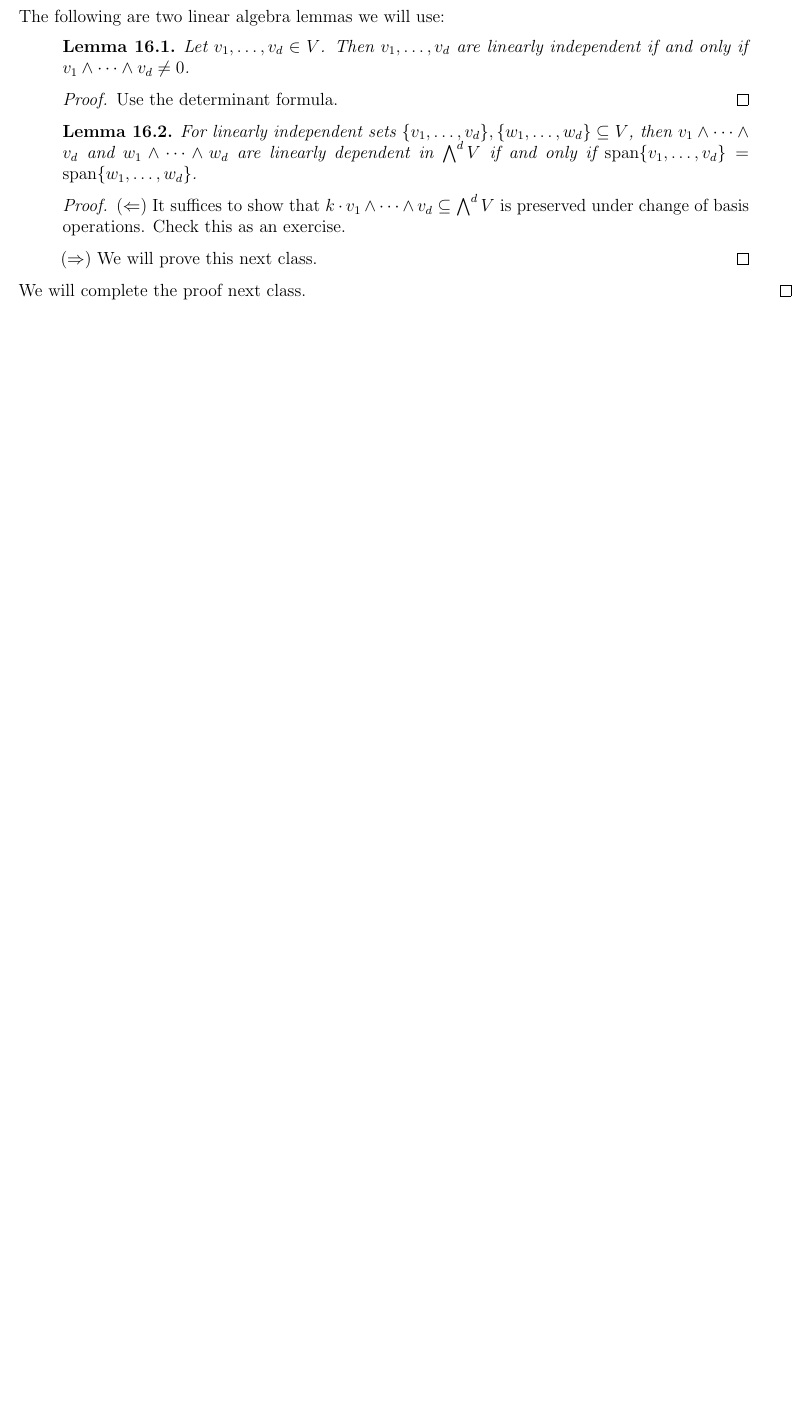
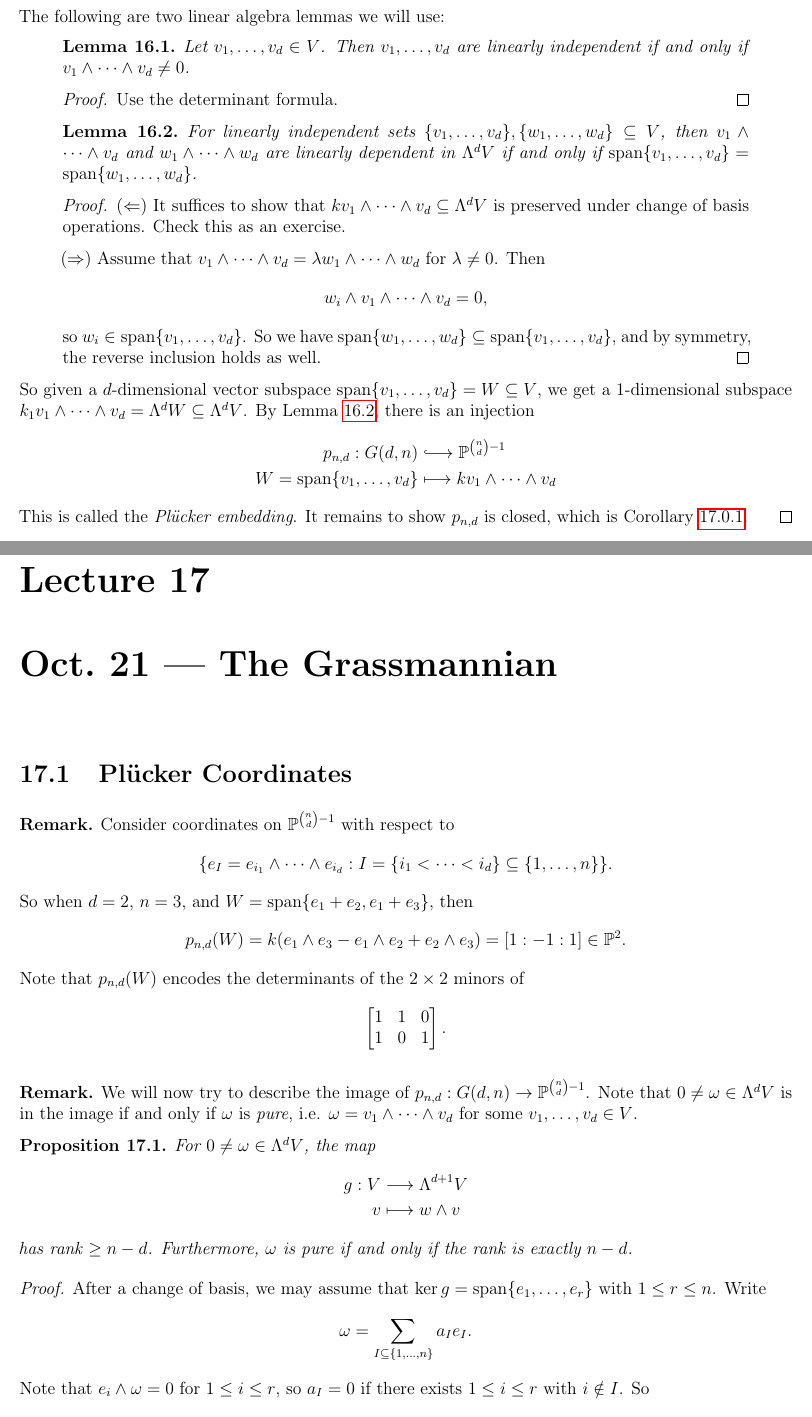
Before and after one commit to yqiang7/gt-math6421-notes, a LaTeX thesis (master.tex, which reads lectures/lecture16.tex, lectures/lecture17.tex): part of page 54 of 54 before the commit and two parts of pages 54 and 55 of 57 after it, the two joined at a grey line, cut so that both start at the same text, the shorter picture padded with empty space. The pictures show the PDF file master.pdf that the author committed with the source.

Commit message:
added lecture 17

```diff
--- a/lectures/lecture16.tex
+++ b/lectures/lecture16.tex
@@ -322,25 +322,53 @@
       Use the determinant formula.
     \end{proof}
 
-    \begin{lemma}
+    \begin{lemma}\label{lem:span-wedge}
       For linearly independent
       sets $\{v_1, \dots, v_d\}, \{w_1, \dots, w_d\} \subseteq V$,
       then $v_1 \wedge \cdots \wedge v_d$
       and $w_1 \wedge \cdots \wedge w_d$
       are linearly dependent in
-      $\bigwedge^d V$ if and only if
+      $\Lambda^d V$ if and only if
       $\Span\{v_1, \dots, v_d\} = \Span\{w_1, \dots, w_d\}$.
     \end{lemma}
 
     \begin{proof}
       $(\Leftarrow)$ It suffices to show
-      that $k \cdot v_1 \wedge \cdots \wedge v_d \subseteq \bigwedge^d V$
+      that $k v_1 \wedge \cdots \wedge v_d \subseteq \Lambda^d V$
       is preserved under change of basis operations.
       Check this as an exercise.
 
       $(\Rightarrow)$
-      We will prove this next class.
+      Assume that
+      $v_1 \wedge \cdots \wedge v_d = \lambda w_1 \wedge \cdots \wedge w_d$
+      for $\lambda \ne 0$.
+      Then
+      \[
+        w_i \wedge v_1 \wedge \cdots \wedge v_d = 0,
+      \]
+      so $w_i \in \Span\{v_1, \dots, v_d\}$.
+      So we have
+      $\Span\{w_1, \dots, w_d\} \subseteq
+      \Span\{v_1, \dots, v_d\}$,
+      and by symmetry, the reverse inclusion
+      holds as well.
     \end{proof}
   \end{quote}
-  We will complete the proof next class.
+  So given a $d$-dimensional vector subspace
+  $\Span\{v_1, \dots, v_d\} = W \subseteq V$,
+  we get a $1$-dimensional subspace
+  $k_1 v_1 \wedge \cdots \wedge v_d = \Lambda^d W \subseteq \Lambda^d V$.
+  By Lemma \ref{lem:span-wedge}, there is
+  an injection
+  \begin{align*}
+    p_{n, d} : G(d, n)
+    &\lhook\joinrel\longrightarrow \PP^{\binom{n}{d} - 1} \\
+    W = \Span\{v_1, \dots, v_d\}
+    &\longmapsto
+    k v_1 \wedge \cdots \wedge v_d
+  \end{align*}
+  This is called the \emph{Pl\"ucker embedding}.
+  It remains to show $p_{n, d}$
+  is closed, which is Corollary
+  \ref{cor:plucker-closed}.
 \end{proof}
--- /dev/null
+++ b/lectures/lecture17.tex
@@ -0,0 +1,63 @@
+\chapter{Oct.~21 --- The Grassmannian}
+
+\section{Pl\"ucker Coordinates}
+
+\begin{remark}
+  Consider coordinates on $\PP^{\binom{n}{d} - 1}$
+  with respect to
+  \[
+    \{
+      e_I = e_{i_1} \wedge \cdots \wedge e_{i_d}
+      : I = \{i_1 < \cdots < i_d\} \subseteq \{1, \ldots, n\}
+    \}.
+  \]
+  So when $d = 2$, $n = 3$, and
+  $W = \Span\{e_1 + e_2, e_1 + e_3\}$, then
+  \[
+    p_{n, d}(W)
+    = k(e_1 \wedge e_3 - e_1 \wedge e_2 + e_2 \wedge e_3)
+    = [1 : -1 : 1] \in \PP^2.
+  \]
+  Note that $p_{n, d}(W)$ encodes the
+  determinants of the $2 \times 2$ minors
+  of
+  \[
+    \begin{bmatrix}
+      1 & 1 & 0 \\
+      1 & 0 & 1
+    \end{bmatrix}.
+  \]
+\end{remark}
+
+\begin{remark}
+  We will now try to describe the image
+  of $p_{n, d} : G(d, n) \to \PP^{\binom{n}{d} - 1}$.
+  Note that $0 \ne \omega \in \Lambda^d V$
+  is in the image if and only if $\omega$
+  is \emph{pure}, i.e. $\omega = v_1 \wedge \cdots \wedge v_d$
+  for some $v_1, \ldots, v_d \in V$.
+\end{remark}
+
+\begin{prop}\label{prop:rank-wedge}
+  For $0 \ne \omega \in \Lambda^d V$, the map
+  \begin{align*}
+    g : V &\longrightarrow \Lambda^{d + 1} V \\
+    v &\longmapsto w \wedge v
+  \end{align*}
+  has rank $\ge n - d$. Furthermore,
+  $\omega$ is pure if and only if the rank
+  is exactly $n - d$.
+\end{prop}
+
+\begin{proof}
+  After a change of basis, we may
+assume that $\ker g = \Span\{e_1, \dots, e_r\}$
+with $1 \le r \le n$. Write
+\[
+  \omega = \sum_{I \subseteq \{1, \dots, n\}} a_I e_I.
+\]
+Note that $e_i \wedge \omega = 0$ for
+$1 \le i \le r$, so $a_I = 0$ if
+there exists $1 \le i \le r$ with $i \notin I$. So
+\[
+  \omega = \sum_{\substack{\{1, \dots, r\} \subseteq I \subseteq \{1, \dots, n\}\\|I| = d}} a_I e_I.
@@ -0,0 +90,10 @@
+    g(a_1 e_1 + a_2 e_2 + a_3 e_3 + a_4 e_4)
+    = a_3 e_1 \wedge e_2 \wedge e_3
+    + a_4 e_1 \wedge e_2 \wedge e_4.
+  \]
+  So we have $\rank g = 2 = 4 - 2$.
+\end{example}
+
+\begin{corollary}\label{cor:plucker-closed}
+  The image of
+  $p_{n, d} : G(d, n) \to \PP^{\binom{n}{d} - 1}$
@@ -0,0 +103,14 @@
+\end{corollary}
+
+\begin{proof}
+  Let $[\omega] \in \PP^{\binom{n}{d} - 1}$
+  where $0 \ne \omega = \sum_{|I| = d} b_I e_I$.
+  Then $[\omega]$ is in $\im p_{n, d}$
+  if and only if $\omega \in \Lambda^d V$
+  is pure, which happens if and only if
+  the map
+  \begin{align*}
+    g_\omega : V &\longrightarrow \Lambda^{d + 1} V \\
+    \sum a_i e_i &\longmapsto \sum_{|I| = d} b_I e_I \wedge \sum a_i e_i
+  \end{align*}
+  has rank $n - d$. Note that $g_\omega$
@@ -0,0 +122,8 @@
+  \ref{prop:rank-wedge}).
+  These give equations cutting out
+  $\im p_{n, d}$ in $\PP^{\binom{n}{d} - 1}$,
+  so $\im p_{n, d}$ is closed in
+  $\PP^{\binom{n}{d} - 1}$.
+\end{proof}
+
+\begin{example}
@@ -0,0 +149,9 @@
+  $U_I \cong \Affine^{d(n - d)}$.
+\end{prop}
+
+\begin{proof}
+  After a change of coordinates, let
+  $I = \{n - d + 1, n - d + 2, \dots, n\}$.
+  Then define a map
+  \begin{align*}
+    h_I : \Affine^{d(n - d)} &\longrightarrow U_I \subseteq \PP^{\binom{n}{d} - 1} \\
@@ -0,0 +181,4 @@
+    \item $\dim G(d, n) = d(n - d)$.
+    \item $G(d, n)$ is irreducible,
+      as $U_I$ is irreducible and
+      $U_I \cap U_J \ne \varnothing$
@@ -0,0 +188,2 @@
+  \end{enumerate}
+\end{remark}
```
Also changed, not shown: master.tex (+2 -0 lines), master.pdf, lectures/lecture16.tex (4 more changed lines), lectures/lecture17.tex (159 more changed lines).
